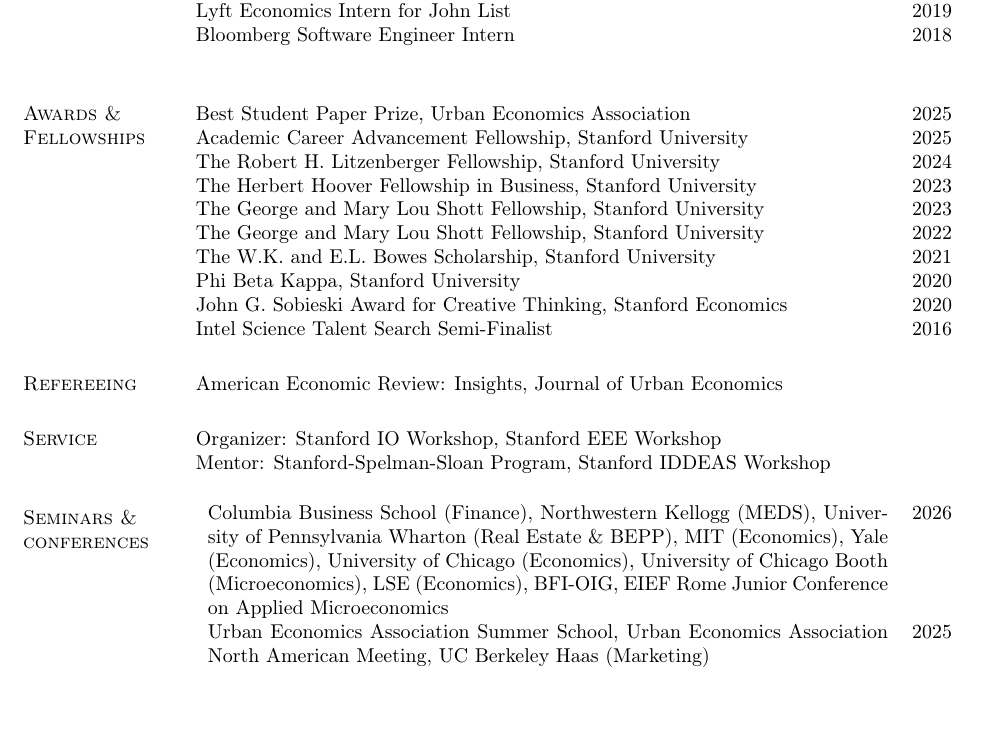
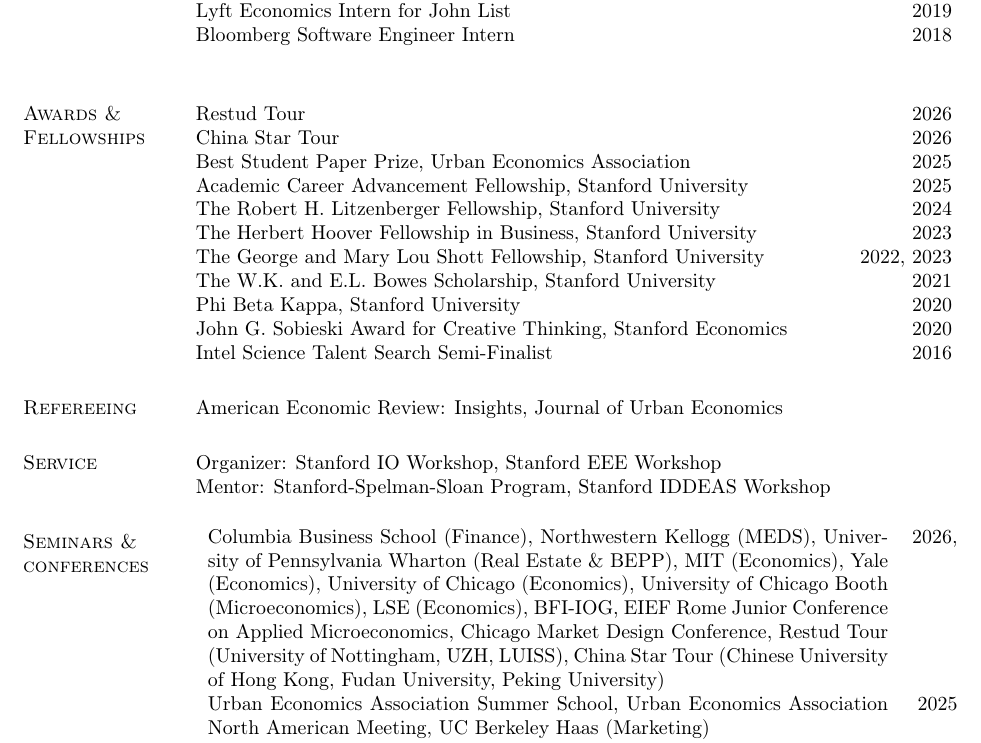
Before and after one commit to zkashner/zkashner.github.io, a LaTeX CV (files/Kashner_CV.tex): part of page 2 of 2, cut so that both start at the same text, the shorter picture padded with empty space. Compiled offline with pdfLaTeX.

Commit message:
added some talks + rewrote self-description

```diff
--- a/files/Kashner_CV.tex
+++ b/files/Kashner_CV.tex
@@ -405,12 +405,13 @@ Bloomberg Software Engineer Intern \hfill 2018  \\
 
 % AWARDS
 \section{Awards \& Fellowships}
+    Restud Tour \hfill 2026\\
+    China Star Tour \hfill 2026\\
     Best Student Paper Prize, Urban Economics Association  \hfill 2025\\
     Academic Career Advancement Fellowship, Stanford University \hfill 2025\\
     The Robert H. Litzenberger Fellowship, Stanford University \hfill 2024\\
     The Herbert Hoover Fellowship in Business, Stanford University \hfill 2023\\
-    The George and Mary Lou Shott Fellowship, Stanford University \hfill 2023\\
-    The George and Mary Lou Shott Fellowship, Stanford University \hfill 2022\\
+    The George and Mary Lou Shott Fellowship, Stanford University \hfill 2022, 2023\\
     The W.K. and E.L. Bowes Scholarship, Stanford University \hfill 2021\\
     Phi Beta Kappa, Stanford University \hfill 2020\\
     John G. Sobieski Award for Creative Thinking, Stanford Economics \hfill 2020\\
@@ -430,7 +431,7 @@ Mentor: Stanford-Spelman-Sloan Program, Stanford IDDEAS Workshop
     % 2025
 %    \emph{Presented (or scheduled):} ASSA conference, Monash University, University of Melbourne, University of Tokyo, Kochi IO Workshop, NBER Public Spring Meeting, Hong Kong University, Econometric Society World Congress, Stanford GSB, UIUC & 2025 \\ [2.7em]
  %   \emph{Co-organizer:} NYU-Yale-Columbia Housing Day; Junior Spatial Conference \\[1em]
-       Columbia Business School (Finance), Northwestern Kellogg (MEDS), University of Pennsylvania Wharton (Real Estate \& BEPP), MIT (Economics), Yale (Economics), University of Chicago (Economics), University of Chicago Booth (Microeconomics), LSE (Economics), BFI-OIG, EIEF Rome Junior Conference on Applied Microeconomics  & 2026 \\[0.3em]
+       Columbia Business School (Finance), Northwestern Kellogg (MEDS), University of Pennsylvania Wharton (Real Estate \& BEPP), MIT (Economics), Yale (Economics), University of Chicago (Economics), University of Chicago Booth (Microeconomics), LSE (Economics), BFI-IOG, EIEF Rome Junior Conference on Applied Microeconomics, Chicago Market Design Conference, Restud Tour (University of Nottingham, UZH, LUISS),  China Star Tour (Chinese University of Hong Kong, Fudan University, Peking University)  & 2026,  \\[0.3em]
     Urban Economics Association Summer School, Urban Economics Association North American Meeting, UC Berkeley Haas (Marketing) & 2025 \\[0.3em]
     UC Berkeley Energy Camp & 2023  \\
 
```
Also changed, not shown: files/Kashner_CV.pdf, 3 other files.
